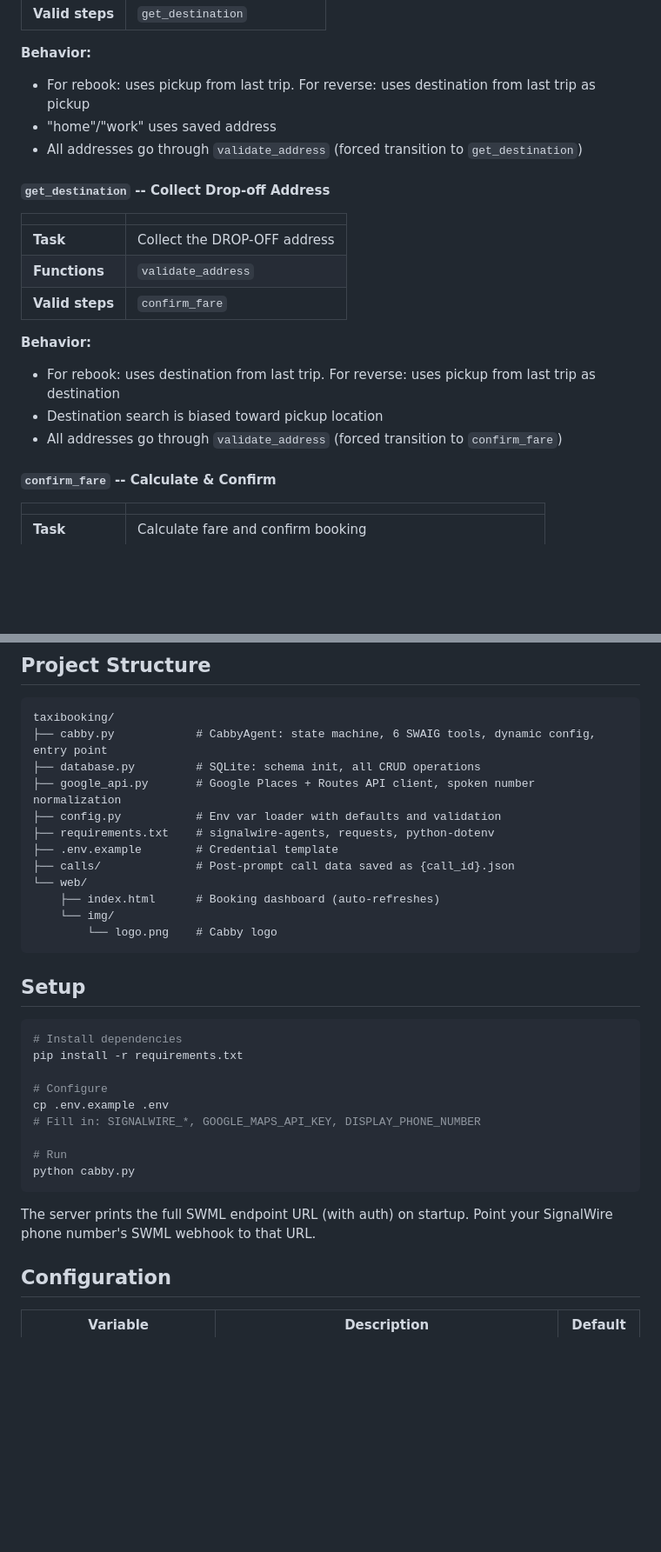
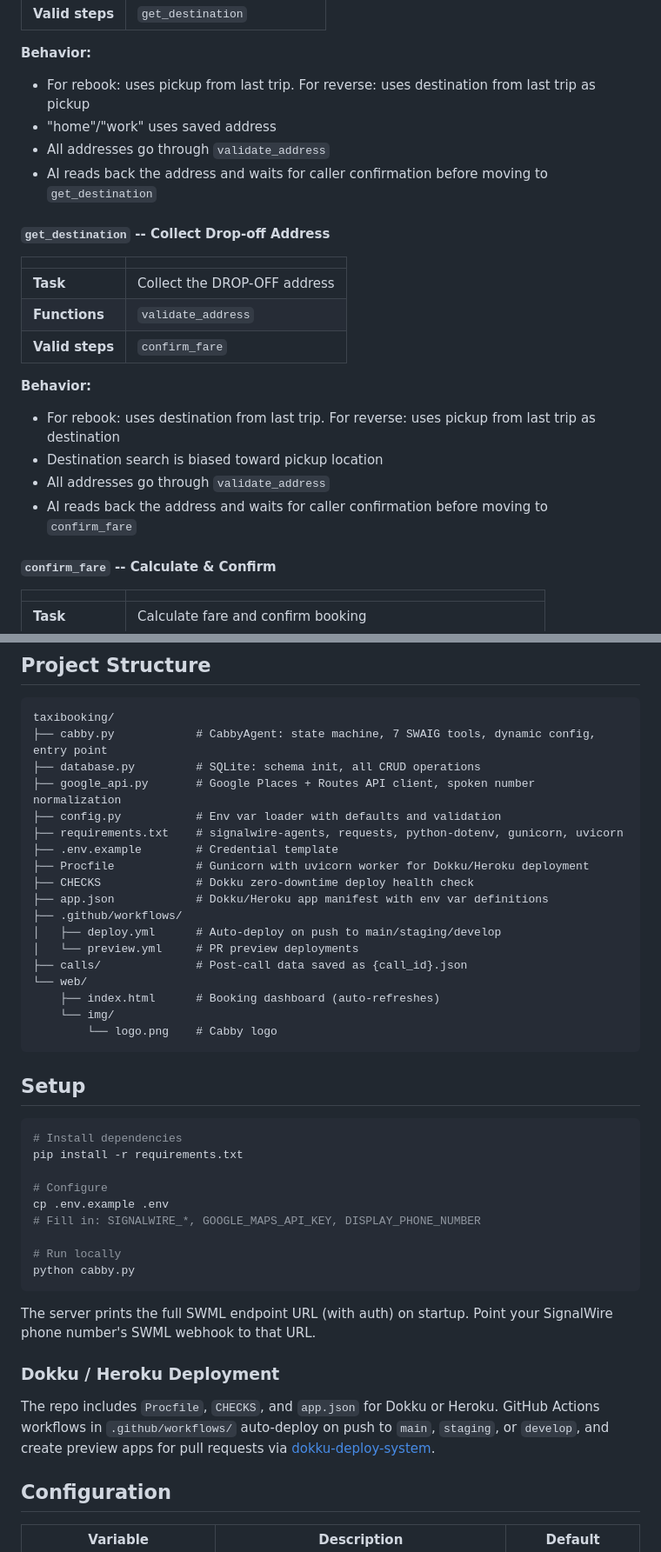
Before and after one commit to signalwire-demos/cabby, a Markdown page: README.md, 2 parts joined by grey strips. Shown at 87% size. GitHub-like rendering; blank space fills up the shorter version.

````diff
--- a/README.md
+++ b/README.md
@@ -197,7 +197,8 @@ Every forced transition at a glance:
 **Behavior:**
 - For rebook: uses pickup from last trip. For reverse: uses destination from last trip as pickup
 - "home"/"work" uses saved address
-- All addresses go through `validate_address` (forced transition to `get_destination`)
+- All addresses go through `validate_address`
+- AI reads back the address and waits for caller confirmation before moving to `get_destination`
 
 #### `get_destination` -- Collect Drop-off Address
 
@@ -210,7 +211,8 @@ Every forced transition at a glance:
 **Behavior:**
 - For rebook: uses destination from last trip. For reverse: uses pickup from last trip as destination
 - Destination search is biased toward pickup location
-- All addresses go through `validate_address` (forced transition to `confirm_fare`)
+- All addresses go through `validate_address`
+- AI reads back the address and waits for caller confirmation before moving to `confirm_fare`
 
 #### `confirm_fare` -- Calculate & Confirm
 
@@ -498,13 +515,19 @@ Call in → _per_call_config (found, recent_trips loaded)
 
 ```
 taxibooking/
-├── cabby.py            # CabbyAgent: state machine, 6 SWAIG tools, dynamic config, entry point
+├── cabby.py            # CabbyAgent: state machine, 7 SWAIG tools, dynamic config, entry point
 ├── database.py         # SQLite: schema init, all CRUD operations
 ├── google_api.py       # Google Places + Routes API client, spoken number normalization
 ├── config.py           # Env var loader with defaults and validation
-├── requirements.txt    # signalwire-agents, requests, python-dotenv
+├── requirements.txt    # signalwire-agents, requests, python-dotenv, gunicorn, uvicorn
 ├── .env.example        # Credential template
-├── calls/              # Post-prompt call data saved as {call_id}.json
+├── Procfile            # Gunicorn with uvicorn worker for Dokku/Heroku deployment
+├── CHECKS              # Dokku zero-downtime deploy health check
+├── app.json            # Dokku/Heroku app manifest with env var definitions
+├── .github/workflows/
+│   ├── deploy.yml      # Auto-deploy on push to main/staging/develop
+│   └── preview.yml     # PR preview deployments
+├── calls/              # Post-call data saved as {call_id}.json
 └── web/
     ├── index.html      # Booking dashboard (auto-refreshes)
     └── img/
@@ -521,11 +544,15 @@ pip install -r requirements.txt
 cp .env.example .env
 # Fill in: SIGNALWIRE_*, GOOGLE_MAPS_API_KEY, DISPLAY_PHONE_NUMBER
 
-# Run
+# Run locally
 python cabby.py
 ```
 
 The server prints the full SWML endpoint URL (with auth) on startup. Point your SignalWire phone number's SWML webhook to that URL.
+
+### Dokku / Heroku Deployment
+
+The repo includes `Procfile`, `CHECKS`, and `app.json` for Dokku or Heroku. GitHub Actions workflows in `.github/workflows/` auto-deploy on push to `main`, `staging`, or `develop`, and create preview apps for pull requests via [dokku-deploy-system](https://github.com/signalwire-demos/dokku-deploy-system).
 
 ## Configuration
 
````
Also changed, not shown: other parts of README.md (+60 -42 lines).
